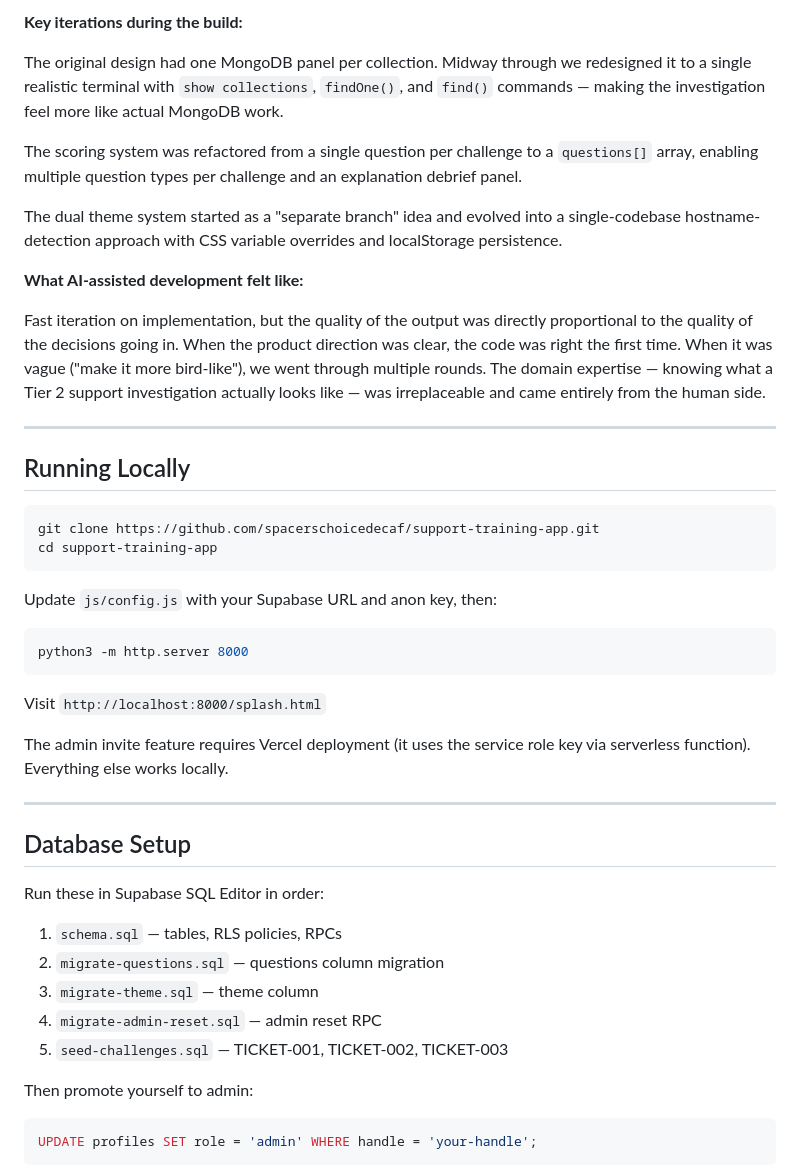
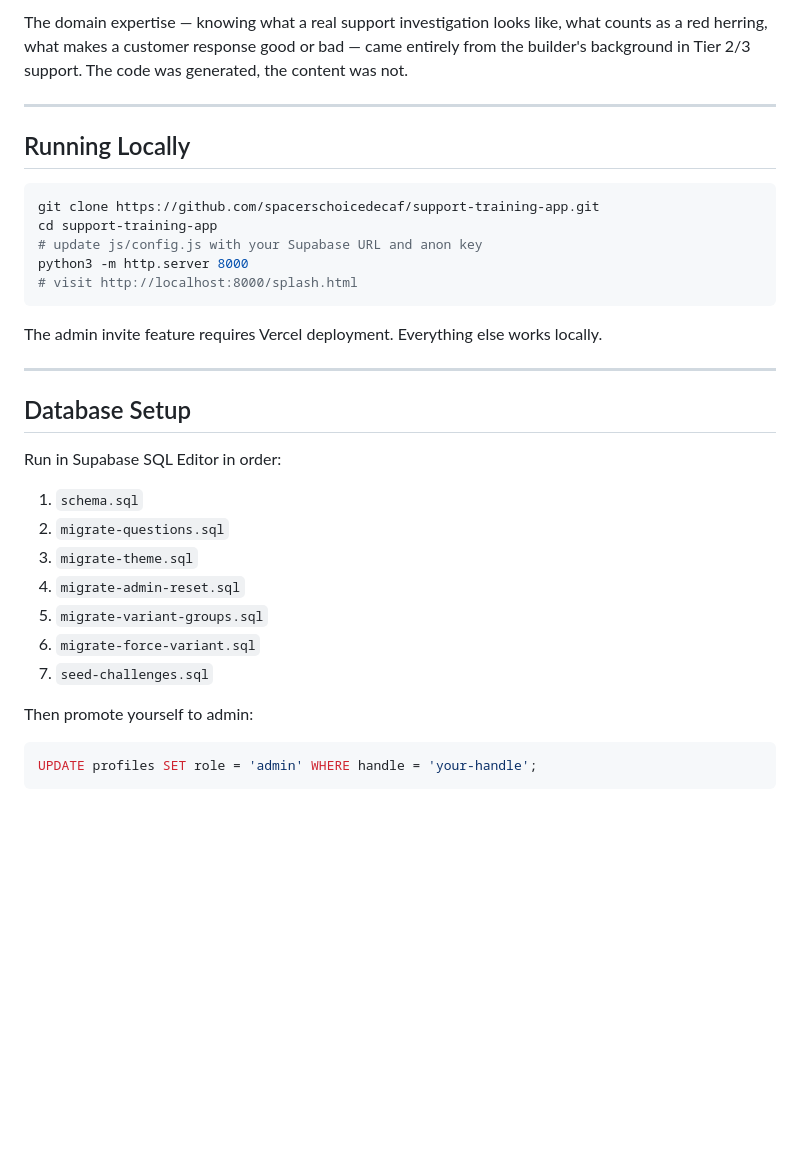
Before and after one commit to spacerschoicedecaf/support-training-app, a Markdown page: README.md, the part around one of its changes. Drawn GitHub-style; blank space fills up the shorter version.

````diff
--- a/README.md
+++ b/README.md
@@ -133,15 +106,5 @@ This project was built in a single extended session using **Claude** (Anthropic'
 
-**Key iterations during the build:**
-
-The original design had one MongoDB panel per collection. Midway through we redesigned it to a single realistic terminal with `show collections`, `findOne()`, and `find()` commands — making the investigation feel more like actual MongoDB work.
-
-The scoring system was refactored from a single question per challenge to a `questions[]` array, enabling multiple question types per challenge and an explanation debrief panel.
-
-The dual theme system started as a "separate branch" idea and evolved into a single-codebase hostname-detection approach with CSS variable overrides and localStorage persistence.
-
-**What AI-assisted development felt like:**
-
-Fast iteration on implementation, but the quality of the output was directly proportional to the quality of the decisions going in. When the product direction was clear, the code was right the first time. When it was vague ("make it more bird-like"), we went through multiple rounds. The domain expertise — knowing what a Tier 2 support investigation actually looks like — was irreplaceable and came entirely from the human side.
+The domain expertise — knowing what a real support investigation looks like, what counts as a red herring, what makes a customer response good or bad — came entirely from the builder's background in Tier 2/3 support. The code was generated, the content was not.
 
 ---
 
@@ -150,29 +113,26 @@ Fast iteration on implementation, but the quality of the output was directly pro
 ```bash
 git clone https://github.com/spacerschoicedecaf/support-training-app.git
 cd support-training-app
+# update js/config.js with your Supabase URL and anon key
+python3 -m http.server 8000
+# visit http://localhost:8000/splash.html
 ```
 
-Update `js/config.js` with your Supabase URL and anon key, then:
-
-```bash
-python3 -m http.server 8000
-```
-
-Visit `http://localhost:8000/splash.html`
-
-The admin invite feature requires Vercel deployment (it uses the service role key via serverless function). Everything else works locally.
+The admin invite feature requires Vercel deployment. Everything else works locally.
 
 ---
 
 ## Database Setup
 
-Run these in Supabase SQL Editor in order:
+Run in Supabase SQL Editor in order:
 
-1. `schema.sql` — tables, RLS policies, RPCs
-2. `migrate-questions.sql` — questions column migration
-3. `migrate-theme.sql` — theme column
-4. `migrate-admin-reset.sql` — admin reset RPC
-5. `seed-challenges.sql` — TICKET-001, TICKET-002, TICKET-003
+1. `schema.sql`
+2. `migrate-questions.sql`
+3. `migrate-theme.sql`
+4. `migrate-admin-reset.sql`
+5. `migrate-variant-groups.sql`
+6. `migrate-force-variant.sql`
+7. `seed-challenges.sql`
 
 Then promote yourself to admin:
 ```sql
````
Also changed, not shown: other parts of README.md (+50 -77 lines).
